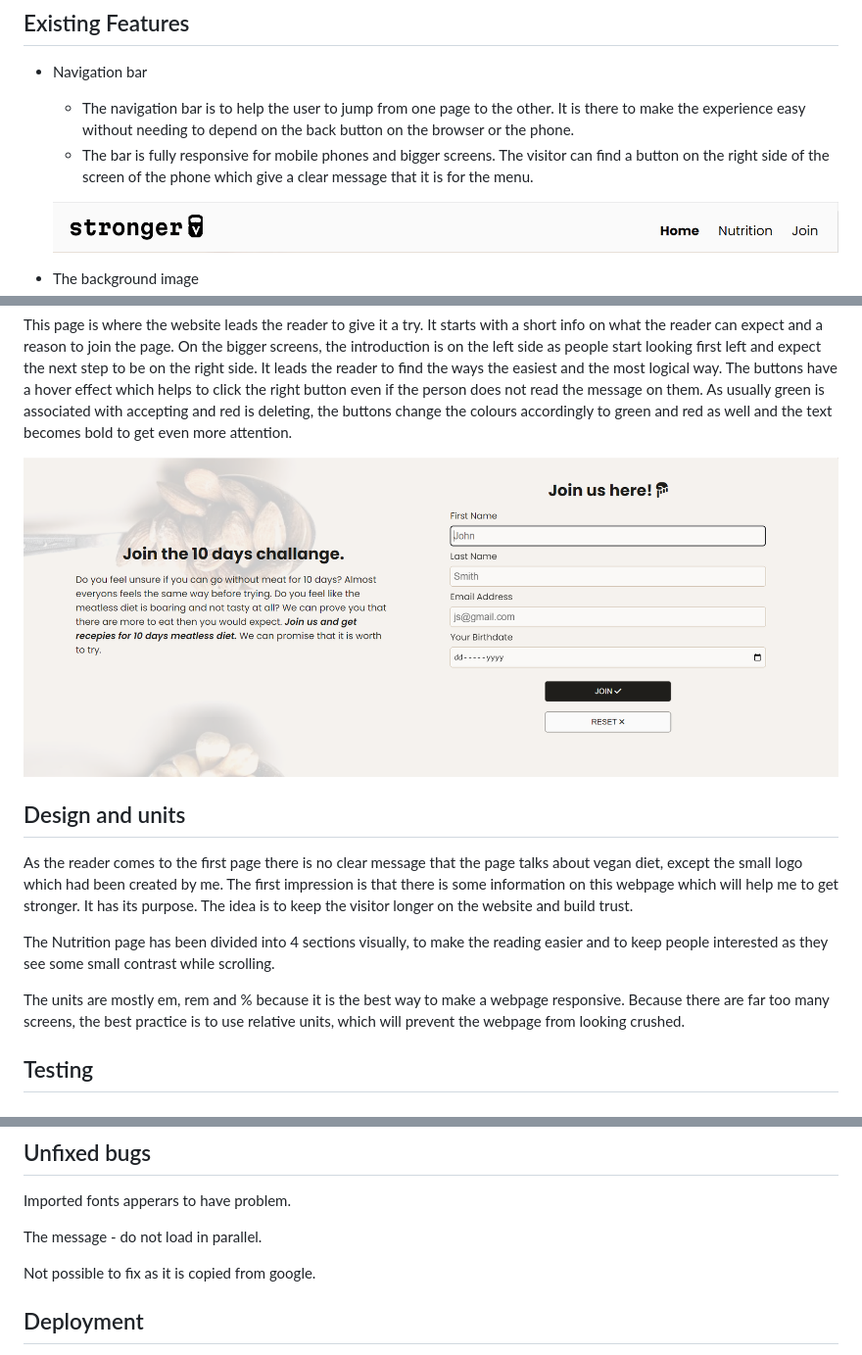
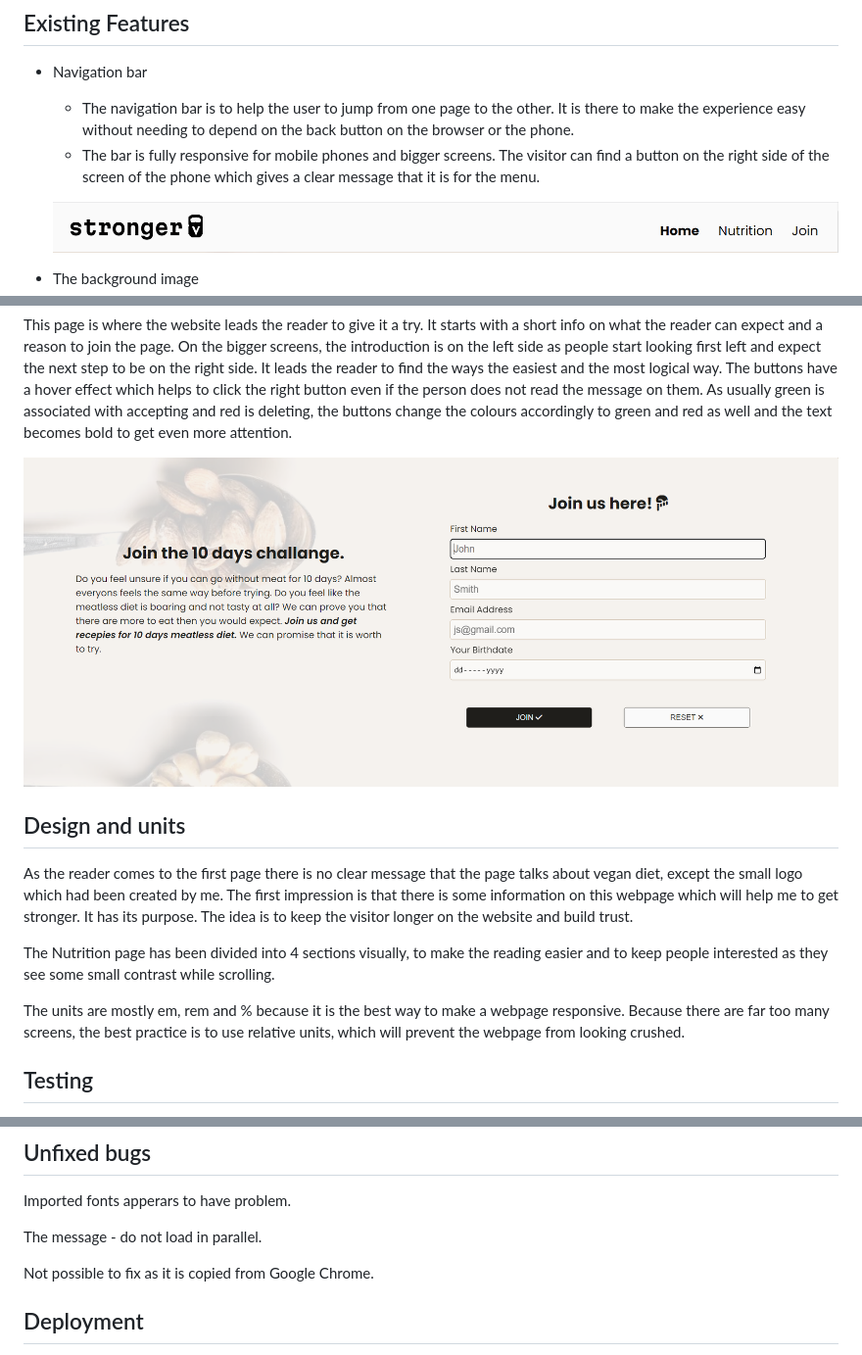
Before and after one commit to asyaharoyan/stronger, a Markdown page: README.md, 3 parts joined by grey strips. Shown: that part at 98% size. Rendered like a GitHub page; pictures changed too: media/join-page.png.

Commit message:
add changed screenshot of the join page (the buttons are nest to each other) for readme document

```diff
--- a/README.md
+++ b/README.md
@@ -11,7 +11,7 @@ The target is everyone, because who doesn't like to be healthy and full of energ
 
 + Navigation bar
   + The navigation bar is to help the user to jump from one page to the other. It is there to make the experience easy without needing to depend on the back button on the browser or the phone.
-  + The bar is fully responsive for mobile phones and bigger screens. The visitor can find a button on the right side of the screen of the phone which give a clear message that it is for the menu.
+  + The bar is fully responsive for mobile phones and bigger screens. The visitor can find a button on the right side of the screen of the phone which gives a clear message that it is for the menu.
 
   ![Navigation bar](media/nav-bar.png)
 
@@ -71,7 +71,6 @@ The target is everyone, because who doesn't like to be healthy and full of energ
 
  The units are mostly em, rem and % because it is the best way to make a webpage responsive. Because there are far too many screens, the best practice is to use relative units, which will prevent the webpage from looking crushed.
 
-
 ## Testing
 
 + All the links open in a new window and the work
@@ -103,7 +102,7 @@ Imported fonts apperars to have problem.
 
 The message - do not load in parallel.
 
-Not possible to fix as it is copied from google.
+Not possible to fix as it is copied from Google Chrome.
 
 ## Deployment
 
```
